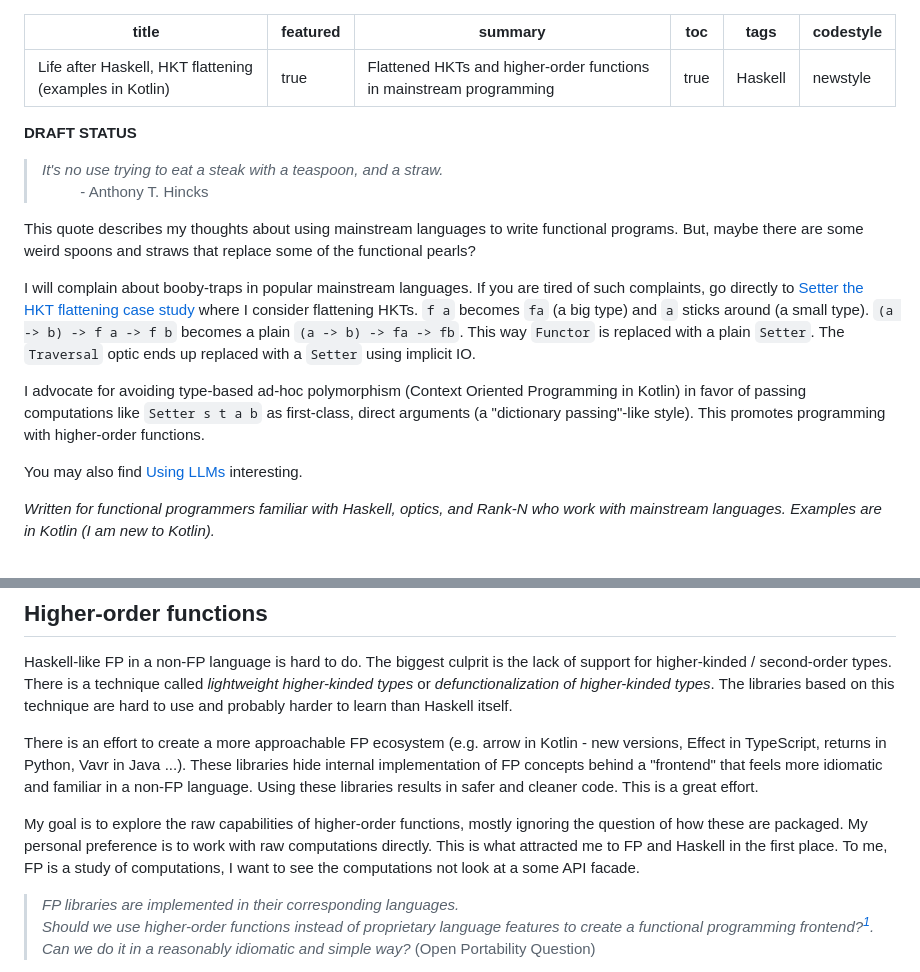
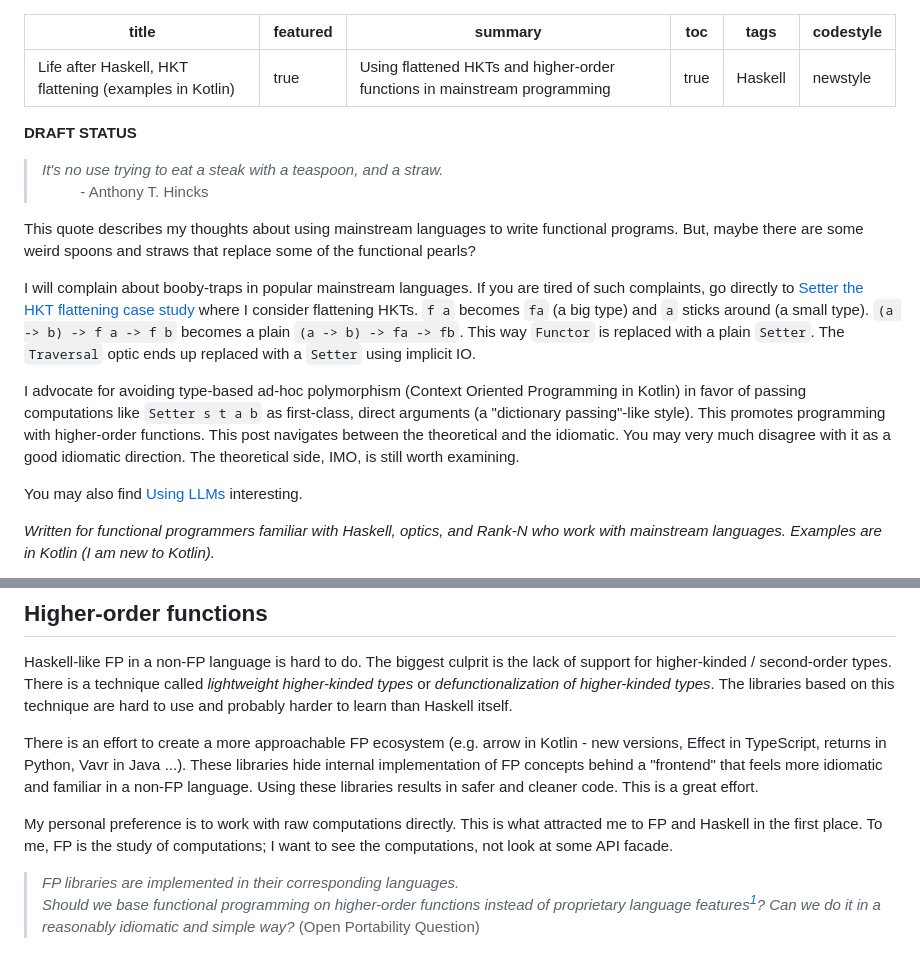
Before and after one commit to rpeszek/my-blogs, a Markdown page: posts/2026-10-21-flattenhkt.md, 2 parts joined by grey strips. Rendered like a GitHub page.

Commit message:
flattenhkt work2

```diff
--- a/posts/2026-10-21-flattenhkt.md
+++ b/posts/2026-10-21-flattenhkt.md
@@ -1,7 +1,7 @@
 ---
 title: Life after Haskell, HKT flattening (examples in Kotlin)
 featured: true
-summary: Flattened HKTs and higher-order functions in mainstream programming
+summary: Using flattened HKTs and higher-order functions in mainstream programming
 toc: true
 tags: Haskell
 codestyle: newstyle
@@ -20,6 +20,7 @@ If you are tired of such complaints, go directly to [Setter the HKT flattening c
 This way `Functor` is replaced with a plain `Setter`.  The `Traversal` optic ends up replaced with a `Setter` using implicit IO.
 
 I advocate for avoiding type-based ad-hoc polymorphism (Context Oriented Programming in Kotlin) in favor of passing computations like `Setter s t a b` as first-class, direct arguments (a "dictionary passing"-like style).  This promotes programming with higher-order functions.
+This post navigates between the theoretical and the idiomatic. You may very much disagree with it as a good idiomatic direction. The theoretical side, IMO, is still worth examining.
 
 
 You may also find [Using LLMs](#using-llms) interesting.
@@ -72,11 +73,10 @@ Haskell-like FP in a non-FP language is hard to do. The biggest culprit is the l
 
 There is an effort to create a more approachable FP ecosystem (e.g. arrow in Kotlin - new versions, Effect in TypeScript, returns in Python, Vavr in Java ...).  These libraries hide internal implementation of FP concepts behind a "frontend" that feels more idiomatic and familiar in a non-FP language.  Using these libraries results in safer and cleaner code.  This is a great effort.
 
-My goal is to explore the raw capabilities of higher-order functions, mostly ignoring the question of how these are packaged.
 My personal preference is to work with raw computations directly.  This is what attracted me to FP and Haskell in the first place.
-To me, FP is a study of computations, I want to see the computations
-not look at a some API facade.
+To me, FP is the study of computations; I want to see the computations,
+not look at some API facade.
 
 > *FP libraries are implemented in their corresponding languages.*
-> *Should we use higher-order functions instead of proprietary language features to create a functional programming frontend?[^propr]. Can we do it in a reasonably idiomatic and simple way?* (Open Portability Question)
+> *Should we base functional programming on higher-order functions instead of proprietary language features[^propr]? Can we do it in a reasonably idiomatic and simple way?* (Open Portability Question)
 
```
Also changed, not shown: other parts of posts/2026-10-21-flattenhkt.md (+24 -11 lines), posts/2026-10-11-lifeafterfp.md (deleted, +0 -502 lines).
